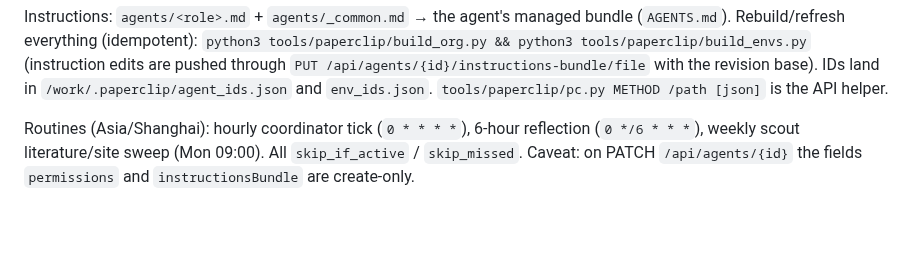
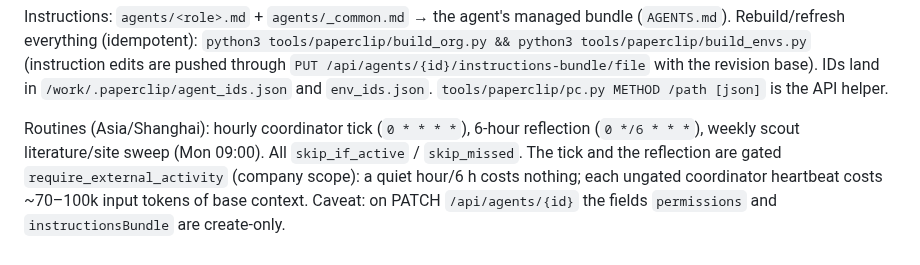
Before and after one commit to chy4pro/automath, a Markdown page: tools/paperclip/README.md, the part around the change. Drawn GitHub-style; blank space fills up the shorter version.

Commit message:
paperclip README: routines gated on external activity
Co-Authored-By: Claude Fable 5.1 <noreply@anthropic.com>

```diff
--- a/tools/paperclip/README.md
+++ b/tools/paperclip/README.md
@@ -101,5 +101,7 @@ Rebuild/refresh everything (idempotent): `python3 tools/paperclip/build_org.py &
 IDs land in `/work/.paperclip/agent_ids.json` and `env_ids.json`. `tools/paperclip/pc.py METHOD /path [json]` is the API helper.
 
 Routines (Asia/Shanghai): hourly coordinator tick (`0 * * * *`), 6-hour reflection (`0 */6 * * *`),
-weekly scout literature/site sweep (Mon 09:00). All `skip_if_active` / `skip_missed`.
+weekly scout literature/site sweep (Mon 09:00). All `skip_if_active` / `skip_missed`. The tick and the
+reflection are gated `require_external_activity` (company scope): a quiet hour/6 h costs nothing; each
+ungated coordinator heartbeat costs ~70–100k input tokens of base context.
 Caveat: on PATCH `/api/agents/{id}` the fields `permissions` and `instructionsBundle` are create-only.
```
